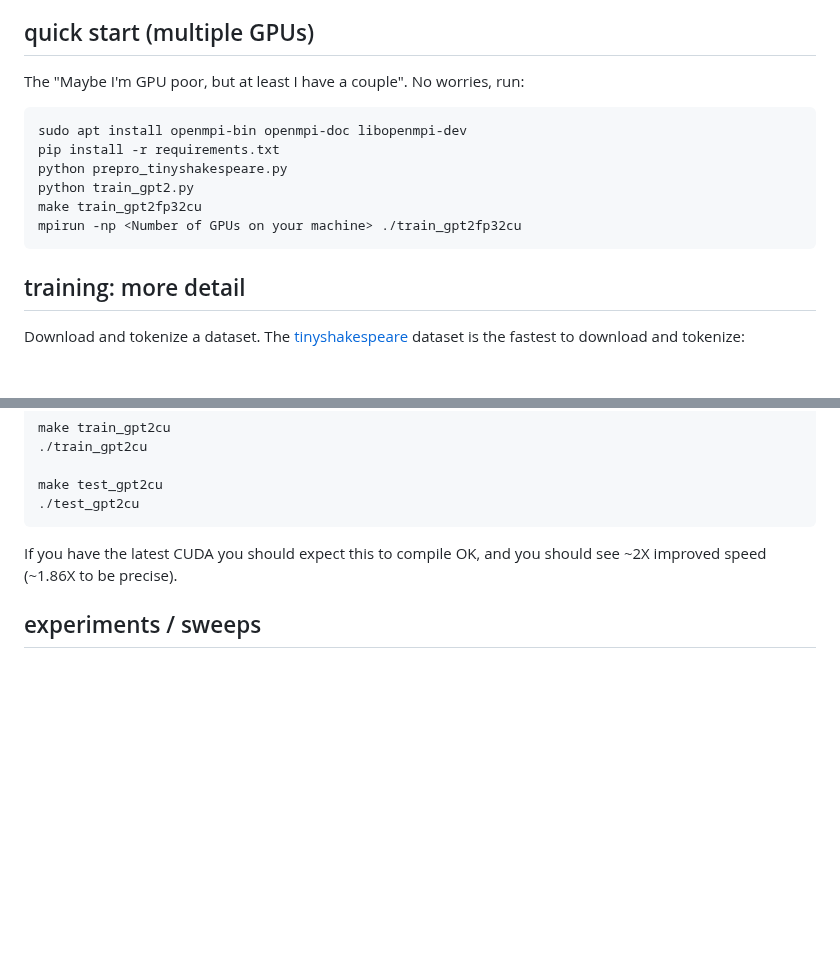
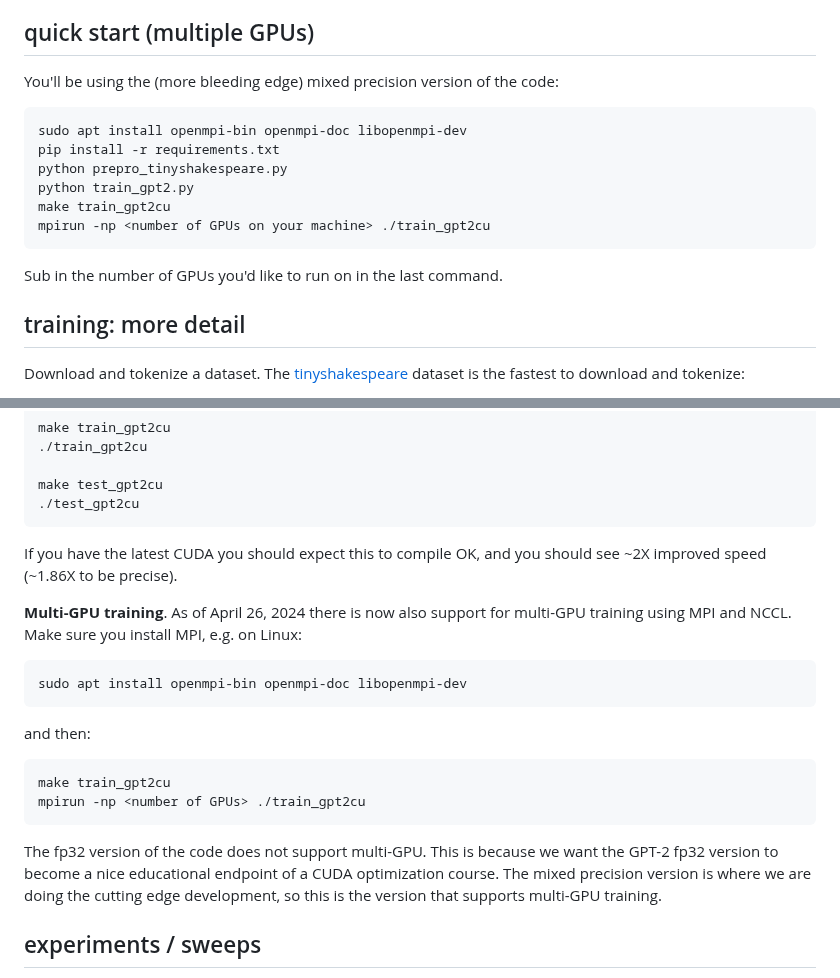
Before and after one commit to karpathy/llm.c, a Markdown page: README.md, 2 parts joined by grey strips. Drawn GitHub-style; blank space fills up the shorter version.

Commit message:
changes to readme for multigpu. i think this is ready now for v0 merge to master nice

````diff
--- a/README.md
+++ b/README.md
@@ -36,15 +36,18 @@ The above lines (1) download the [tinyshakespeare](https://raw.githubusercontent
 
 ## quick start (multiple GPUs)
 
-The "Maybe I'm GPU poor, but at least I have a couple". No worries, run:
+You'll be using the (more bleeding edge) mixed precision version of the code:
+
 ```
 sudo apt install openmpi-bin openmpi-doc libopenmpi-dev
 pip install -r requirements.txt
 python prepro_tinyshakespeare.py
 python train_gpt2.py
-make train_gpt2fp32cu
-mpirun -np <Number of GPUs on your machine> ./train_gpt2fp32cu
+make train_gpt2cu
+mpirun -np <number of GPUs on your machine> ./train_gpt2cu
 ```
+
+Sub in the number of GPUs you'd like to run on in the last command.
 
 ## training: more detail
 
@@ -212,6 +215,21 @@ make test_gpt2cu
 
 If you have the latest CUDA you should expect this to compile OK, and you should see ~2X improved speed (~1.86X to be precise).
 
+**Multi-GPU training**. As of April 26, 2024 there is now also support for multi-GPU training using MPI and NCCL. Make sure you install MPI, e.g. on Linux:
+
+```bash
+sudo apt install openmpi-bin openmpi-doc libopenmpi-dev
+```
+
+and then:
+
+```bash
+make train_gpt2cu
+mpirun -np <number of GPUs> ./train_gpt2cu
+```
+
+The fp32 version of the code does not support multi-GPU. This is because we want the GPT-2 fp32 version to become a nice educational endpoint of a CUDA optimization course. The mixed precision version is where we are doing the cutting edge development, so this is the version that supports multi-GPU training.
+
 ## experiments / sweeps
 
 Now that the basic argparse and logging functionality is there in the .cu script, we can do our first learning rate sweeps. This is fairly manual right now, but just to document one example process to sweep learning rates on a machine with 4 GPUs on TinyStories. Run a shell script `sweep.sh` (after you of course `chmod u+x sweep.sh`):
````
